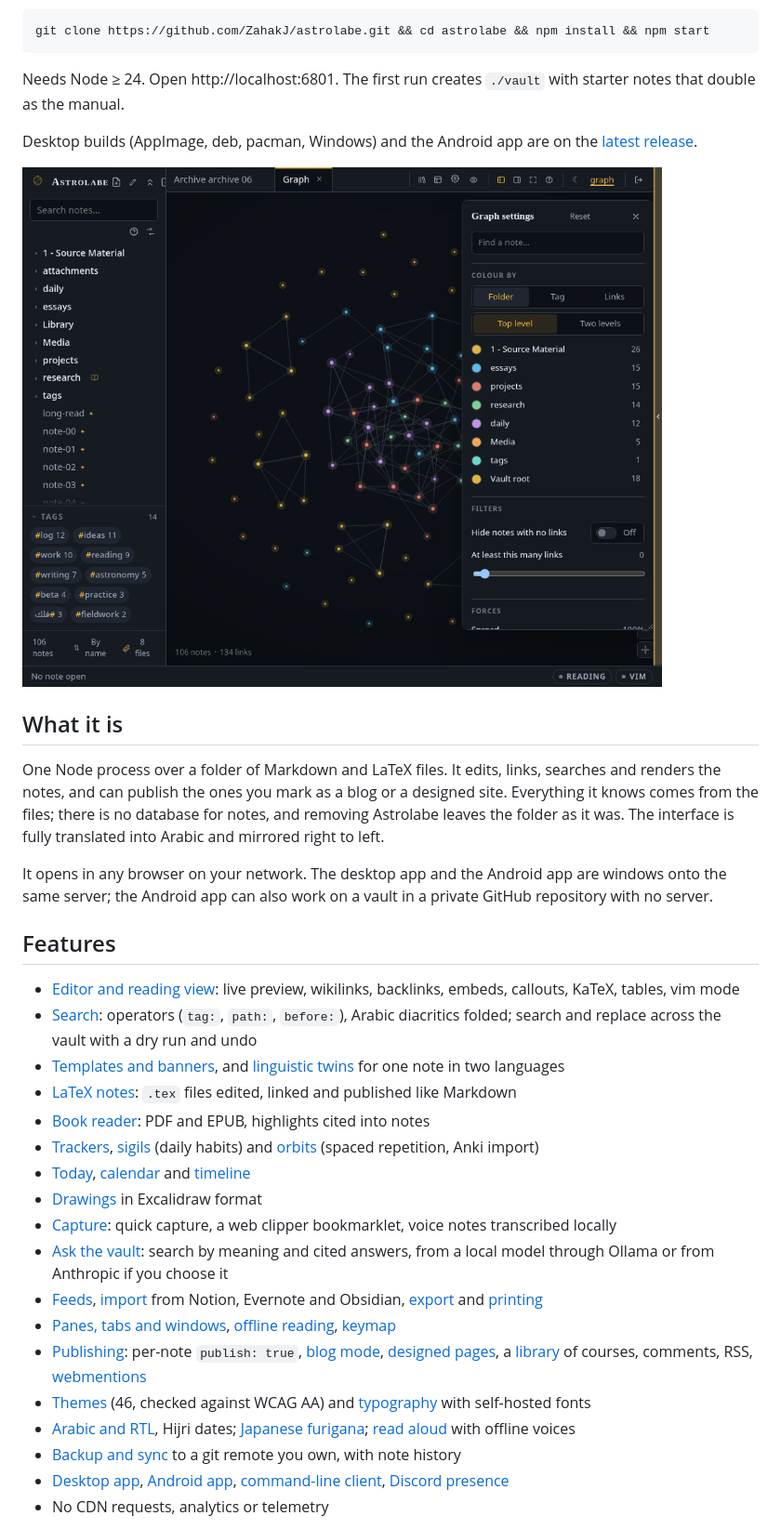
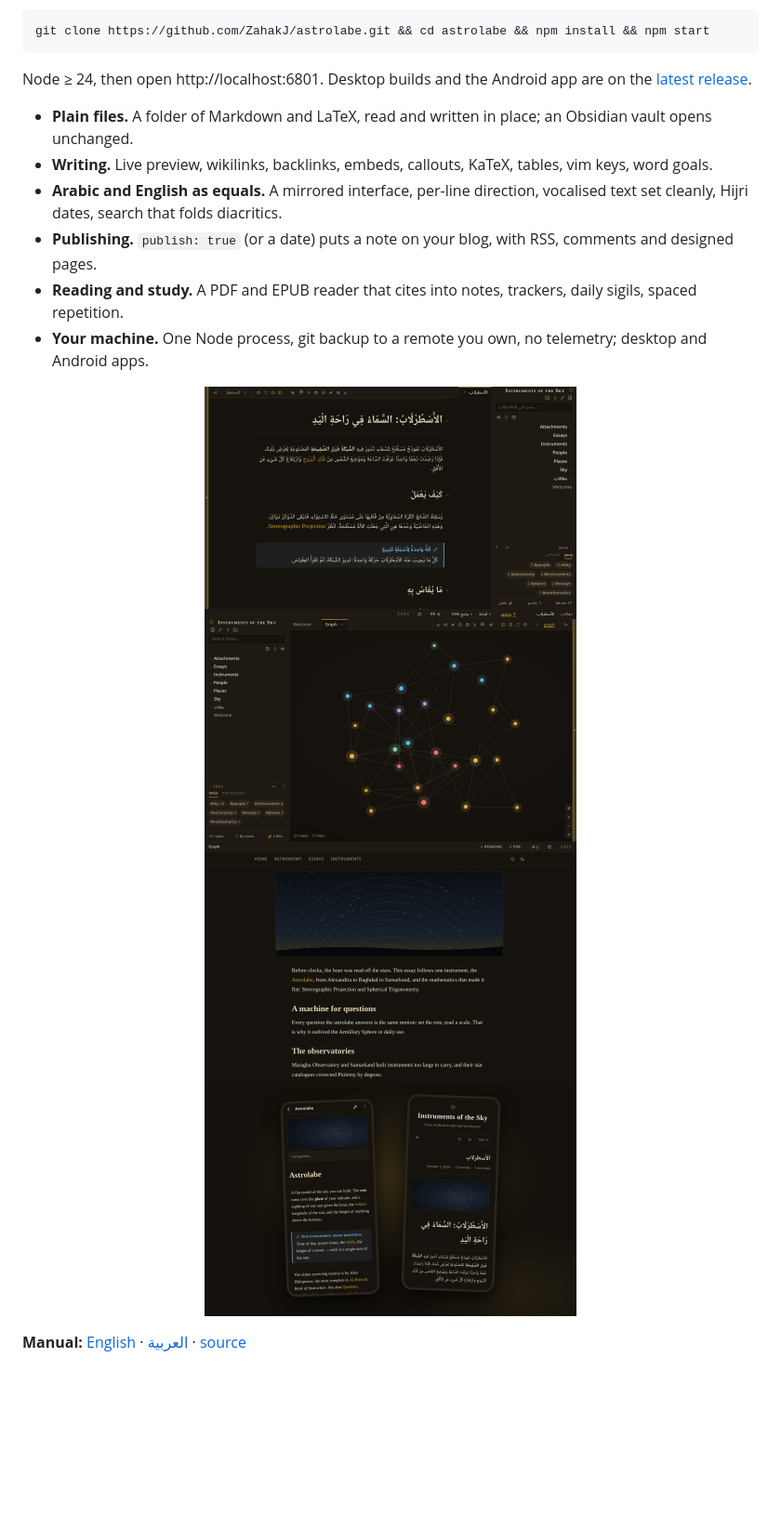
Before and after one commit to ZahakJ/astrolabe, a Markdown page: README.md, the part around one of its changes. Shown at 93% size. Drawn GitHub-style; pictures changed too: docs/media/blog.png (added), docs/media/editor.png (added), docs/media/graph.png (added); blank space fills up the shorter version.

````diff
--- a/README.md
+++ b/README.md
@@ -6,43 +6,17 @@ A self-hosted Markdown notes app and blog, in Arabic and English.
 git clone https://github.com/ZahakJ/astrolabe.git && cd astrolabe && npm install && npm start
 ```
 
-Needs Node ≥ 24. Open http://localhost:6801. The first run creates `./vault` with starter notes
-that double as the manual.
-
-Desktop builds (AppImage, deb, pacman, Windows) and the Android app are on the
+Node ≥ 24, then open http://localhost:6801. Desktop builds and the Android app are on the
 [latest release](https://github.com/ZahakJ/astrolabe/releases/latest).
 
-![The graph view, coloured by folder, beside the file tree and tags](docs/screenshots/graph.png)
+- **Plain files.** A folder of Markdown and LaTeX, read and written in place; an Obsidian vault opens unchanged.
+- **Writing.** Live preview, wikilinks, backlinks, embeds, callouts, KaTeX, tables, vim keys, word goals.
+- **Arabic and English as equals.** A mirrored interface, per-line direction, vocalised text set cleanly, Hijri dates, search that folds diacritics.
+- **Publishing.** `publish: true` (or a date) puts a note on your blog, with RSS, comments and designed pages.
+- **Reading and study.** A PDF and EPUB reader that cites into notes, trackers, daily sigils, spaced repetition.
+- **Your machine.** One Node process, git backup to a remote you own, no telemetry; desktop and Android apps.
 
-## What it is
+<p align="center"><img src="docs/media/editor.png" width="400" alt="The editor, in Arabic"><img src="docs/media/graph.png" width="400" alt="The graph"><br><img src="docs/media/blog.png" width="400" alt="A published article"><img src="docs/media/mobile.png" width="400" alt="The Android app and the blog on a phone"></p>
 
-One Node process over a folder of Markdown and LaTeX files. It edits, links, searches and
-renders the notes, and can publish the ones you mark as a blog or a designed site. Everything it
-knows comes from the files; there is no database for notes, and removing Astrolabe leaves the
-folder as it was. The interface is fully translated into Arabic and mirrored right to left.
+**Manual:** [English](https://zahakj.github.io/astrolabe/site/en/) · [العربية](https://zahakj.github.io/astrolabe/site/ar/) · [source](docs/README.md)
 
-It opens in any browser on your network. The desktop app and the Android app are windows onto
-the same server; the Android app can also work on a vault in a private GitHub repository with no
-server.
-
-## Features
-
-- [Editor and reading view](docs/editor.md): live preview, wikilinks, backlinks, embeds, callouts, KaTeX, tables, vim mode
-- [Search](docs/editor.md#navigating): operators (`tag:`, `path:`, `before:`), Arabic diacritics folded; search and replace across the vault with a dry run and undo
-- [Templates and banners](docs/templates-and-notes.md), and [linguistic twins](docs/templates-and-notes.md#linguistic-twins) for one note in two languages
-- [LaTeX notes](docs/latex.md): `.tex` files edited, linked and published like Markdown
-- [Book reader](docs/books.md): PDF and EPUB, highlights cited into notes
-- [Trackers](docs/trackers.md), [sigils](docs/sigils.md) (daily habits) and [orbits](docs/orbits.md) (spaced repetition, Anki import)
-- [Today](docs/today.md), [calendar](docs/calendar.md) and [timeline](docs/timeline.md)
-- [Drawings](docs/drawing.md) in Excalidraw format
-- [Capture](docs/capture.md): quick capture, a web clipper bookmarklet, voice notes transcribed locally
-- [Ask the vault](docs/ask.md): search by meaning and cited answers, from a local model through Ollama or from Anthropic if you choose it
-- [Feeds](docs/feeds.md), [import](docs/import.md) from Notion, Evernote and Obsidian, [export](docs/export.md) and [printing](docs/printing.md)
-- [Panes, tabs and windows](docs/workspace.md), [offline reading](docs/offline.md), [keymap](docs/keymap.md)
-- [Publishing](docs/publishing.md): per-note `publish: true`, [blog mode](docs/blog-mode.md), [designed pages](docs/designer.md), a [library](docs/library.md) of courses, comments, RSS, [webmentions](docs/webmentions.md)
-- [Themes](docs/theming.md) (46, checked against WCAG AA) and [typography](docs/typography.md) with self-hosted fonts
-- [Arabic and RTL](docs/arabic-and-rtl.md), Hijri dates; [Japanese furigana](docs/japanese.md); [read aloud](docs/read-aloud.md) with offline voices
-- [Backup and sync](docs/backup-and-sync.md) to a git remote you own, with note history
-- [Desktop app](docs/desktop.md), [Android app](docs/mobile.md), [command-line client](docs/terminal.md), [Discord presence](docs/presence.md)
-- No CDN requests, analytics or telemetry
-
````
Also changed, not shown: other parts of README.md (+3 -42 lines), docs/media/banner.png (added).
